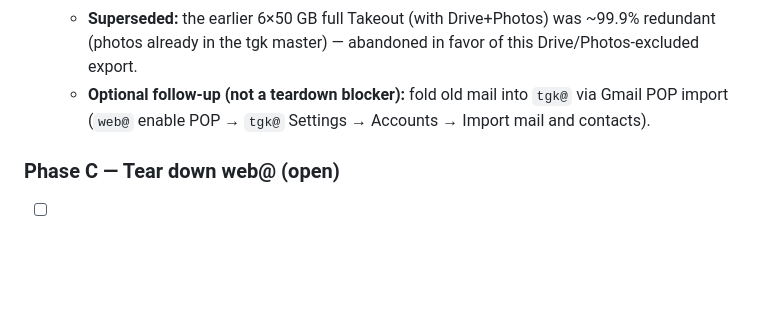
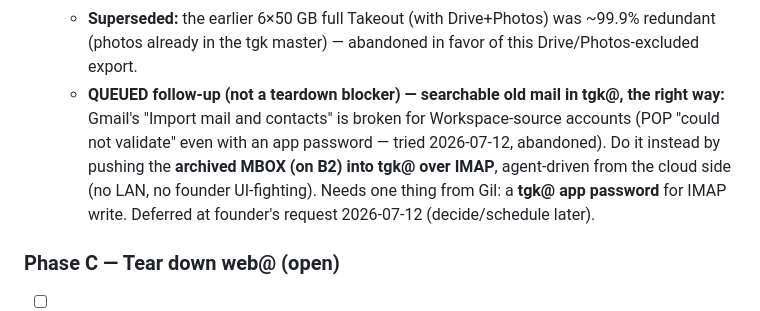
Before and after one commit to gil-buttonsimple/personal, a Markdown page: data-google-cleanup.md, the part around the change. Drawn GitHub-style; blank space fills up the shorter version.

Commit message:
data: queue web@ mail->tgk@ searchable import the right way (MBOX->IMAP, deferred)
Co-Authored-By: Claude Opus 4.8 (1M context) <noreply@anthropic.com>

```diff
--- a/data-google-cleanup.md
+++ b/data-google-cleanup.md
@@ -58,8 +58,12 @@ mailbox is preserved and shut down there is no send-from to maintain.
     Mesquite's rclone.conf.
   - **Superseded:** the earlier 6×50 GB full Takeout (with Drive+Photos) was ~99.9% redundant
     (photos already in the tgk master) — abandoned in favor of this Drive/Photos-excluded export.
-  - **Optional follow-up (not a teardown blocker):** fold old mail into `tgk@` via Gmail POP
-    import (`web@` enable POP → `tgk@` Settings → Accounts → Import mail and contacts).
+  - **QUEUED follow-up (not a teardown blocker) — searchable old mail in tgk@, the right way:**
+    Gmail's "Import mail and contacts" is broken for Workspace-source accounts (POP "could not
+    validate" even with an app password — tried 2026-07-12, abandoned). Do it instead by pushing
+    the **archived MBOX (on B2) into tgk@ over IMAP**, agent-driven from the cloud side (no LAN,
+    no founder UI-fighting). Needs one thing from Gil: a **tgk@ app password** for IMAP write.
+    Deferred at founder's request 2026-07-12 (decide/schedule later).
 
 ### Phase C — Tear down web@ (open)
 
```
